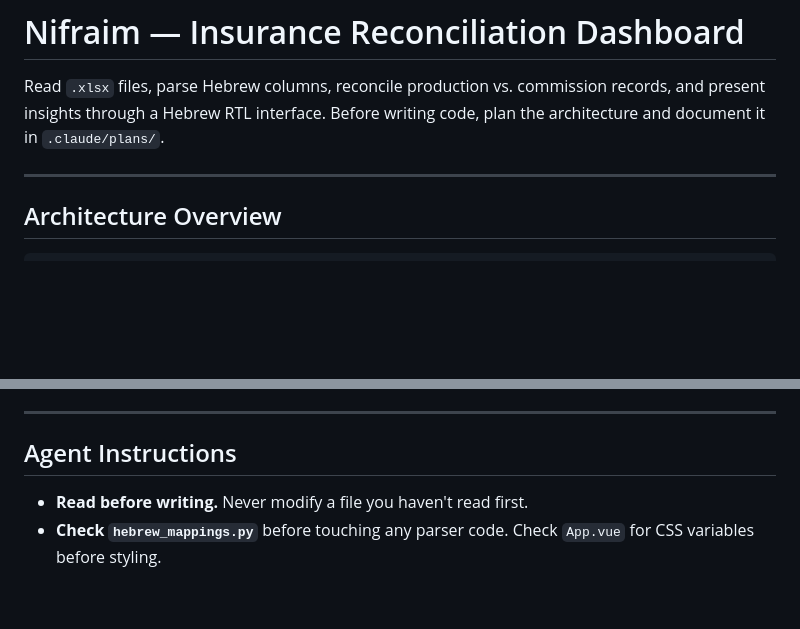
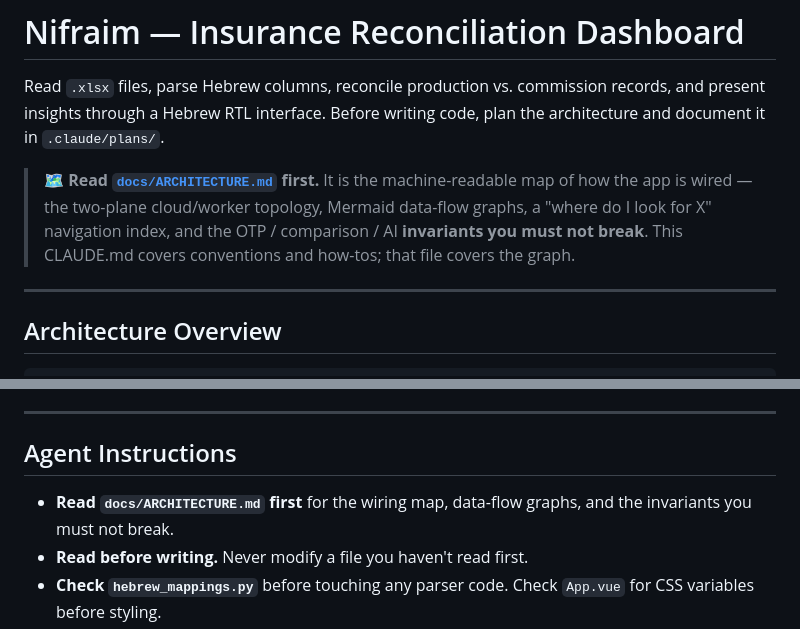
Before and after one commit to FSTGIAT/nifraim, a Markdown page: CLAUDE.md, 2 parts joined by grey strips. GitHub-like rendering; blank space fills up the shorter version.

```diff
--- a/CLAUDE.md
+++ b/CLAUDE.md
@@ -5,6 +5,11 @@ This file provides guidance to Claude Code (claude.ai/code) when working with co
 # Nifraim — Insurance Reconciliation Dashboard
 
 Read `.xlsx` files, parse Hebrew columns, reconcile production vs. commission records, and present insights through a Hebrew RTL interface. Before writing code, plan the architecture and document it in `.claude/plans/`.
+
+> **🗺️ Read [`docs/ARCHITECTURE.md`](docs/ARCHITECTURE.md) first.** It is the machine-readable
+> map of how the app is wired — the two-plane cloud/worker topology, Mermaid data-flow graphs,
+> a "where do I look for X" navigation index, and the OTP / comparison / AI **invariants you must
+> not break**. This CLAUDE.md covers conventions and how-tos; that file covers the graph.
 
 ---
 
@@ -654,6 +659,7 @@ The standard sheet (אקסלנס format) has `רמת גורם` column. Rows are
 
 ## Agent Instructions
 
+- **Read `docs/ARCHITECTURE.md` first** for the wiring map, data-flow graphs, and the invariants you must not break.
 - **Read before writing.** Never modify a file you haven't read first.
 - **Check `hebrew_mappings.py`** before touching any parser code. Check `App.vue` for CSS variables before styling.
 - **Preserve patterns.** Every parser, modal, and store follows the same structure. Don't break it.
```
Also changed, not shown: docs/ARCHITECTURE.md (added, +212 -0 lines).
